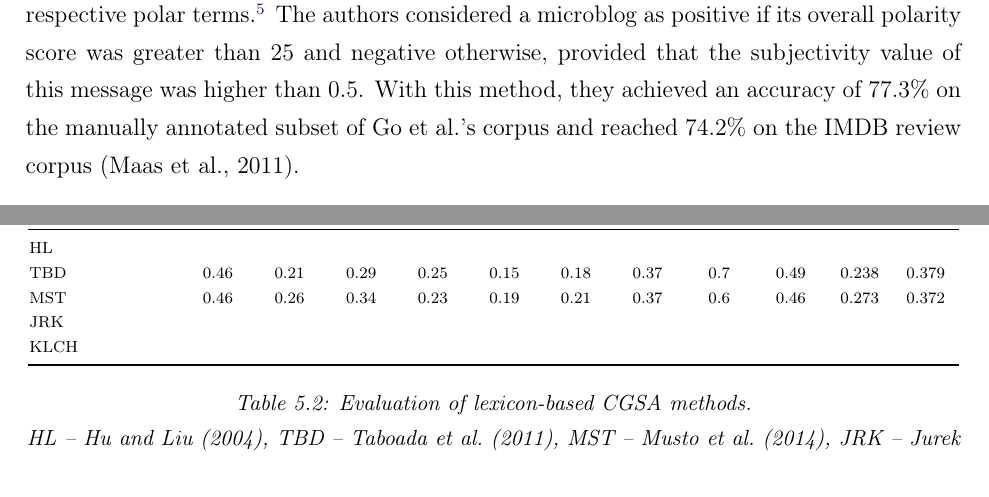
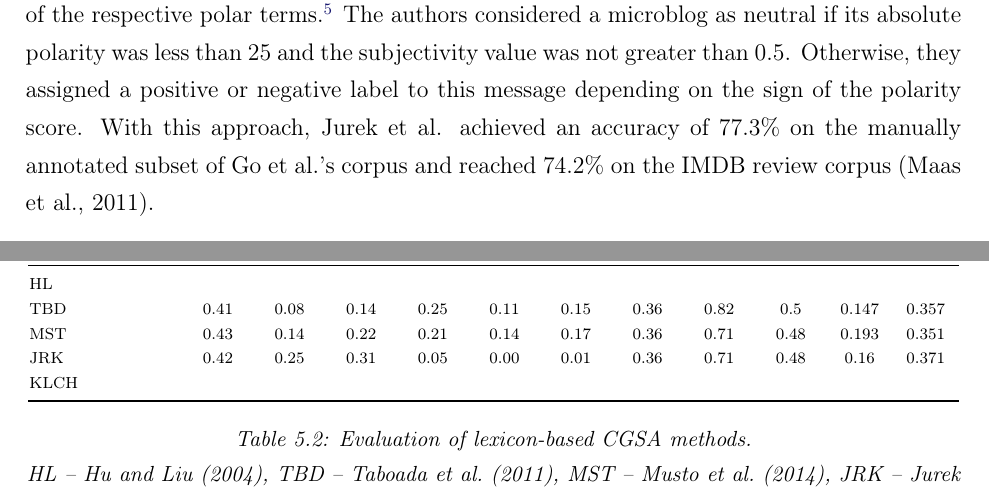
Before and after one commit to WladimirSidorenko/Dissertation, a LaTeX thesis (sidarenka_thesis.tex, which reads sentiment_cgsa.tex): two parts of pages 126 and 127 of 168, joined at a grey line, cut so that both start at the same text. Compiled offline with pdfLaTeX.

Commit message:
results for Jurek et al. (2015) added

```diff
--- a/sentiment_cgsa.tex
+++ b/sentiment_cgsa.tex
@@ -428,12 +428,13 @@ Equation~\ref{cgsa:eq:jurek} with averaged conditional probabilitites
 of the tweet being subjective given the occurrences of the respective
 polar terms.\footnote{These probabilities were calculated
   automatically on the noisily labeled data set of~\citet{Go:09}.}
-The authors considered a microblog as positive if its overall polarity
-score was greater than 25 and negative otherwise, provided that the
-subjectivity value of this message was higher than 0.5.  With this
-method, they achieved an accuracy of~77.3\% on the manually annotated
-subset of \citeauthor{Go:09}'s corpus and reached 74.2\% on the IMDB
-review corpus~\cite{Maas:11}.
+The authors considered a microblog as neutral if its absolute polarity
+was less than 25 and the subjectivity value was not greater than 0.5.
+Otherwise, they assigned a positive or negative label to this message
+depending on the sign of the polarity score.  With this approach,
+\citeauthor{Jurek:15} achieved an accuracy of~77.3\% on the manually
+annotated subset of \citeauthor{Go:09}'s corpus and reached 74.2\% on
+the IMDB review corpus~\cite{Maas:11}.
 
 % Kolchyna et al., 2015
 Finally, \citet{Kolchyna:15} also explored two different ways of
@@ -516,25 +517,23 @@ The results of this evaluation are shown in Table~\ref{snt-cgsa:tbl:lex-res}.
        %
        % Taboada Results:
        % ----------------
-       % f1_abs: 0.416703; f1_cnt: 0.229631; f1_mean: 0.416719
-       % best F1: 0.416719; self._thresholds: [-0.00039999999999999975, 0.00030000000000000014];
        % General Statistics:
        % precision    recall  f1-score   support
-       % negative       0.25      0.15      0.18       287
-       % neutral       0.37      0.70      0.49       558
-       % positive       0.46      0.21      0.29       680
-       % avg / total       0.39      0.38      0.34      1525
-       % Macro-Averaged F1-Score (Positive and Negative Classes): 23.81%
-       % Micro-Averaged F1-Score (All Classes): 37.9016%
+       % positive       0.41      0.08      0.14       680
+       % negative       0.25      0.11      0.15       287
+       % neutral       0.36      0.82      0.50       558
+       % avg / total       0.36      0.36      0.27      1525
+       % Macro-Averaged F1-Score (Positive and Negative Classes): 14.66%
+       % Micro-Averaged F1-Score (All Classes): 35.7377%
 
-       TBD & 0.46 & 0.21 & 0.29 & %
-       0.25 & 0.15 & 0.18 & %
-       0.37 & 0.7 & 0.49 & %
-       0.238 & 0.379\\
+       TBD & 0.41 & 0.08 & 0.14 & %
+        0.25 & 0.11 & 0.15 & %
+        0.36 & 0.82 & 0.5 & %
+        0.147 & 0.357\\
 
        % Musto Commands:
        % -----------------
-       % cgsa_sentiment train -t musto -l cgsa/data/lexicons/sws.manual.txt \
+       % cgsa_sentiment train -t musto -l cgsa/data/lexicons/zrch.manual.txt \
        % data/PotTS/preprocessed/train/*.tsv data/PotTS/preprocessed/dev/*.tsv
        %
        % cgsa_sentiment test -m cgsa/data/models/cgsa.model data/PotTS/preprocessed/test/*.tsv\
@@ -547,22 +546,44 @@ The results of this evaluation are shown in Table~\ref{snt-cgsa:tbl:lex-res}.
        % ----------------
        % General Statistics:
        % precision    recall  f1-score   support
-       % positive       0.46      0.26      0.34       680
-       % negative       0.23      0.19      0.21       287
-       % neutral       0.37      0.60      0.46       558
-       % avg / total       0.38      0.37      0.36      1525
-       % Macro-Averaged F1-Score (Positive and Negative Classes): 27.29%
-       % Micro-Averaged F1-Score (All Classes): 37.2459%
+       % positive       0.43      0.14      0.22       680
+       % negative       0.21      0.14      0.17       287
+       % neutral       0.36      0.71      0.48       558
+       % avg / total       0.36      0.35      0.30      1525
+       % Macro-Averaged F1-Score (Positive and Negative Classes): 19.25%
+       % Micro-Averaged F1-Score (All Classes): 35.1475%
 
-       MST & 0.46 & 0.26 & 0.34 & %
-       0.23 & 0.19 & 0.21 & %
-       0.37 & 0.6 & 0.46 & %
-       0.273 & 0.372\\
+       MST & 0.43 & 0.14 & 0.22 & %
+        0.21 & 0.14 & 0.17 & %
+        0.36 & 0.71 & 0.48 & %
+        0.193 & 0.351\\
 
-       JRK &  &  &  & %
-       &  &  & %
-       &  &  & %
-       & \\
+       % Jurek Commands:
+       % ---------------
+       % cgsa_sentiment train -t jurek -l cgsa/data/lexicons/zrch.manual.txt \
+       % data/PotTS/preprocessed/train/*.tsv data/PotTS/preprocessed/dev/*.tsv
+       %
+       % cgsa_sentiment test -m cgsa/data/models/cgsa.model data/PotTS/preprocessed/test/*.tsv\
+       % > data/PotTS/preprocessed/predicted/jurek/jurek.test
+       %
+       % cgsa_evaluate data/PotTS/preprocessed/test/ \
+       % data/PotTS/preprocessed/predicted/jurek/jurek.test
+       %
+       % Jurek Results:
+       % ----------------
+       % General Statistics:
+       % precision    recall  f1-score   support
+       % positive       0.42      0.25      0.31       680
+       % negative       0.05      0.00      0.01       287
+       % neutral       0.36      0.71      0.48       558
+       % avg / total       0.33      0.37      0.32      1525
+       % Macro-Averaged F1-Score (Positive and Negative Classes): 15.95%
+       % Micro-Averaged F1-Score (All Classes): 37.1803%
+
+      JRK & 0.42 & 0.25 & 0.31 & %
+       0.05 & 0.00 & 0.01 & %
+       0.36 & 0.71 & 0.48 & %
+       0.16 & 0.371\\
 
        KLCH &  &  &  & %
        &  &  & %
```
Also changed, not shown: sentiment_cgsa.tex (23 more changed lines), 1 other file.
